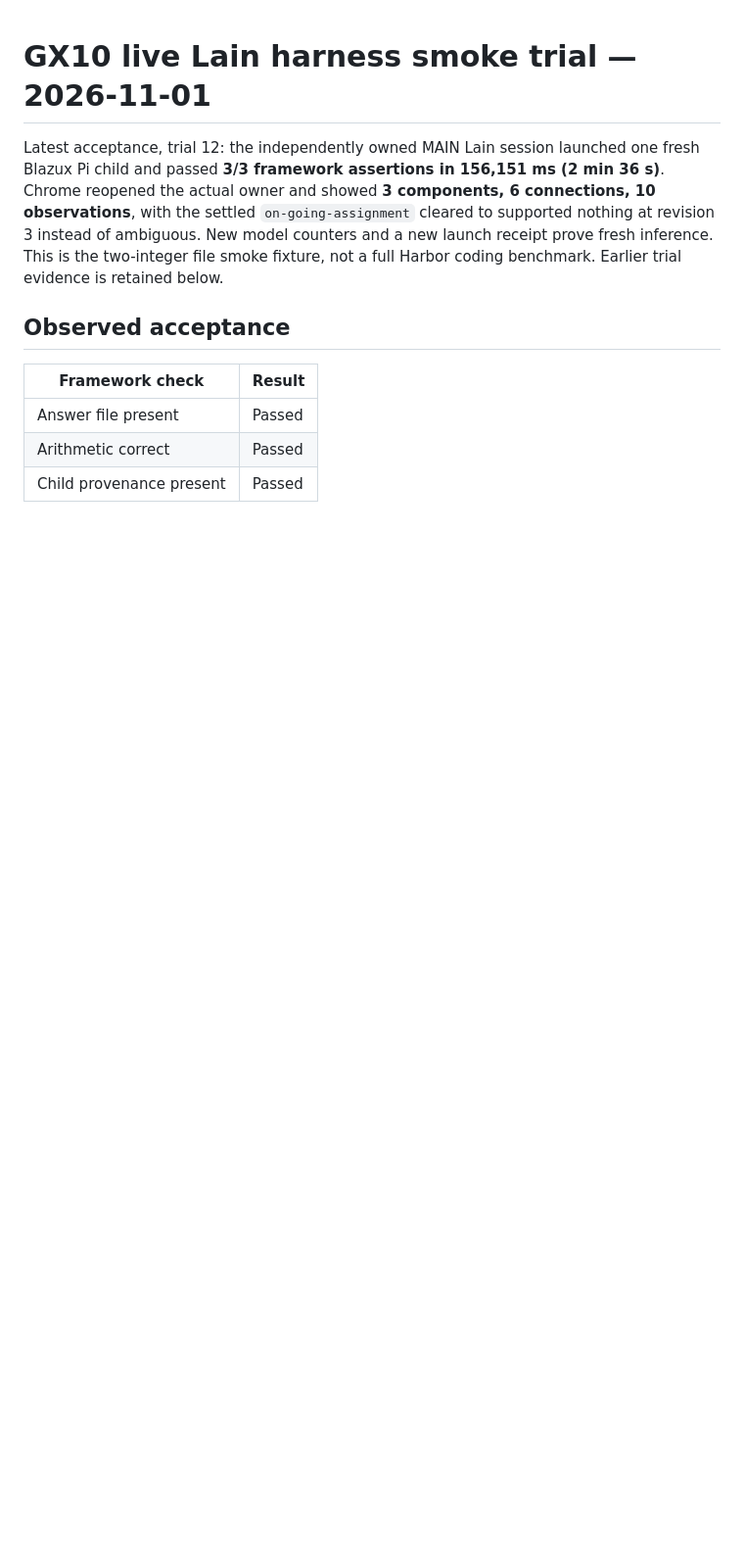
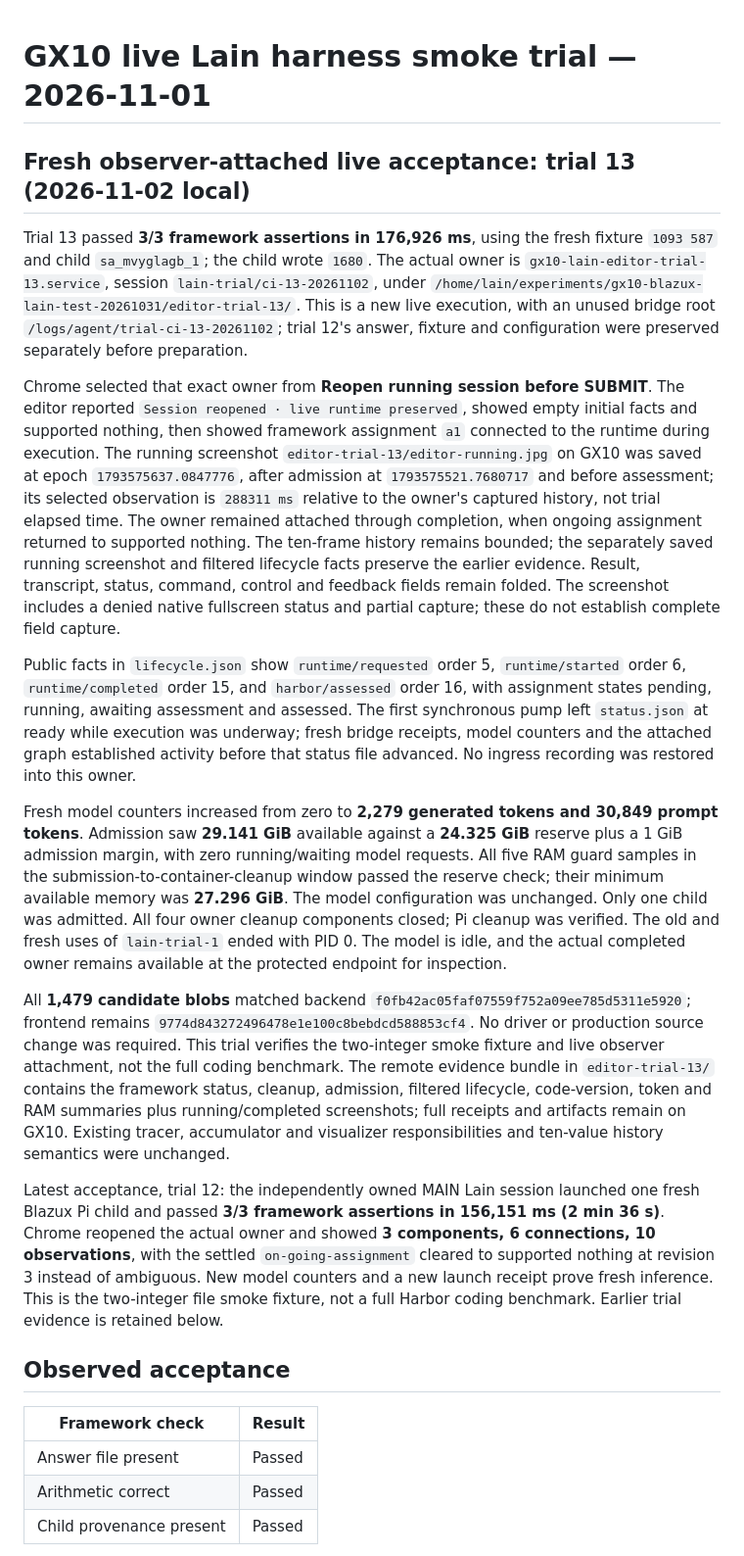
Before and after one commit to Semi-0/datalog-research, a Markdown page: benchmark/gx10-lain-harness-backup-20261031/LIVE-TRIAL-20261101.md, the part around the change. Shown at 98% size. Rendered like a GitHub page; blank space fills up the shorter version.

Commit message:
Document observer-attached GX10 live trial 13

```diff
--- a/benchmark/gx10-lain-harness-backup-20261031/LIVE-TRIAL-20261101.md
+++ b/benchmark/gx10-lain-harness-backup-20261031/LIVE-TRIAL-20261101.md
@@ -1,4 +1,17 @@
 # GX10 live Lain harness smoke trial — 2026-11-01
+
+## Fresh observer-attached live acceptance: trial 13 (2026-11-02 local)
+
+Trial 13 passed **3/3 framework assertions in 176,926 ms**, using the fresh fixture `1093 587` and child `sa_mvyglagb_1`; the child wrote `1680`. The actual owner is `gx10-lain-editor-trial-13.service`, session `lain-trial/ci-13-20261102`, under `/home/lain/experiments/gx10-blazux-lain-test-20261031/editor-trial-13/`. This is a new live execution, with an unused bridge root `/logs/agent/trial-ci-13-20261102`; trial 12's answer, fixture and configuration were preserved separately before preparation.
+
+Chrome selected that exact owner from **Reopen running session before SUBMIT**. The editor reported `Session reopened · live runtime preserved`, showed empty initial facts and supported nothing, then showed framework assignment `a1` connected to the runtime during execution. The running screenshot `editor-trial-13/editor-running.jpg` on GX10 was saved at epoch `1793575637.0847776`, after admission at `1793575521.7680717` and before assessment; its selected observation is `288311 ms` relative to the owner's captured history, not trial elapsed time. The owner remained attached through completion, when ongoing assignment returned to supported nothing. The ten-frame history remains bounded; the separately saved running screenshot and filtered lifecycle facts preserve the earlier evidence. Result, transcript, status, command, control and feedback fields remain folded. The screenshot includes a denied native fullscreen status and partial capture; these do not establish complete field capture.
+
+Public facts in `lifecycle.json` show `runtime/requested` order 5, `runtime/started` order 6, `runtime/completed` order 15, and `harbor/assessed` order 16, with assignment states pending, running, awaiting assessment and assessed. The first synchronous pump left `status.json` at ready while execution was underway; fresh bridge receipts, model counters and the attached graph established activity before that status file advanced. No ingress recording was restored into this owner.
+
+Fresh model counters increased from zero to **2,279 generated tokens and 30,849 prompt tokens**. Admission saw **29.141 GiB** available against a **24.325 GiB** reserve plus a 1 GiB admission margin, with zero running/waiting model requests. All five RAM guard samples in the submission-to-container-cleanup window passed the reserve check; their minimum available memory was **27.296 GiB**. The model configuration was unchanged. Only one child was admitted. All four owner cleanup components closed; Pi cleanup was verified. The old and fresh uses of `lain-trial-1` ended with PID 0. The model is idle, and the actual completed owner remains available at the protected endpoint for inspection.
+
+All **1,479 candidate blobs** matched backend `f0fb42ac05faf07559f752a09ee785d5311e5920`; frontend remains `9774d843272496478e1e100c8bebdcd588853cf4`. No driver or production source change was required. This trial verifies the two-integer smoke fixture and live observer attachment, not the full coding benchmark. The remote evidence bundle in `editor-trial-13/` contains the framework status, cleanup, admission, filtered lifecycle, code-version, token and RAM summaries plus running/completed screenshots; full receipts and artifacts remain on GX10. Existing tracer, accumulator and visualizer responsibilities and ten-value history semantics were unchanged.
+
 
 Latest acceptance, trial 12: the independently owned MAIN Lain session launched one fresh Blazux Pi child and passed **3/3 framework assertions in 156,151 ms (2 min 36 s)**. Chrome reopened the actual owner and showed **3 components, 6 connections, 10 observations**, with the settled `on-going-assignment` cleared to supported nothing at revision 3 instead of ambiguous. New model counters and a new launch receipt prove fresh inference. This is the two-integer file smoke fixture, not a full Harbor coding benchmark. Earlier trial evidence is retained below.
 
```
